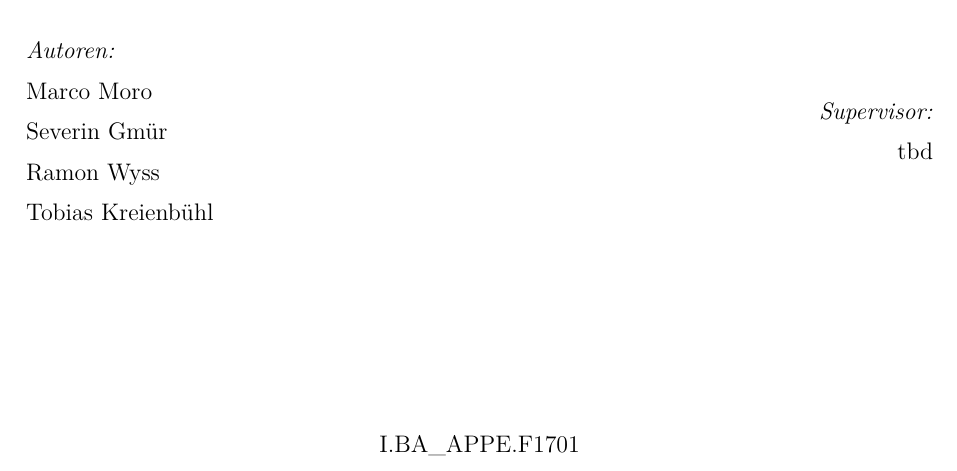
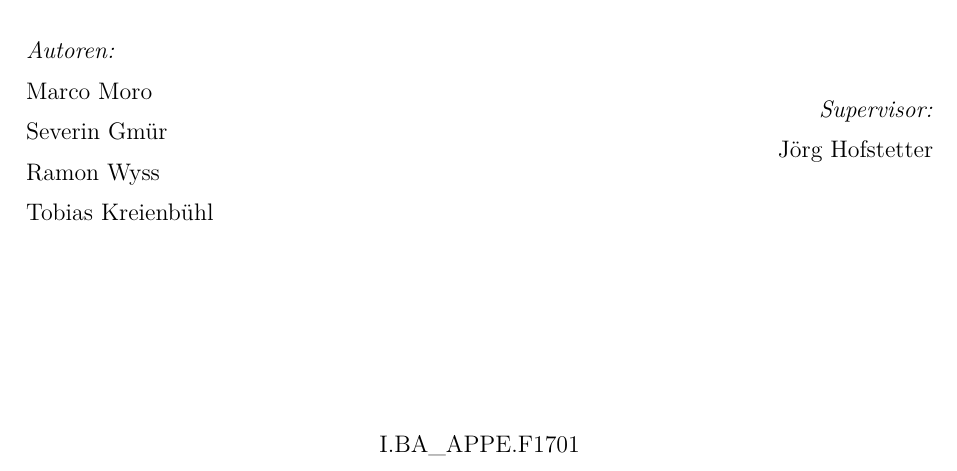
Before and after one commit to tkreienbuehl/I_BA_APPE_F1701, a LaTeX document (Dokumentation/SysSpec/Dokumentation_SysSpec.tex, which reads Dokumentation/SysSpec/00_titlepage.tex): part of page 1 of 3, cut so that both start at the same text. Compiled offline with pdfLaTeX; an older LaTeX class or package is replaced by its successor.

```diff
--- a/Dokumentation/SysSpec/00_titlepage.tex
+++ b/Dokumentation/SysSpec/00_titlepage.tex
@@ -33,7 +33,7 @@
 \begin{minipage}{0.4\textwidth}
 \begin{flushright} \large
 \emph{Supervisor:} \\
-tbd
+Jörg Hofstetter
 \end{flushright}
 \end{minipage}
 \large
```
Also changed, not shown: Dokumentation/SysSpec/Dokumentation_SysSpec.tex (renamed from Dokumentation/SysSpec/Dokumentation.tex), Dokumentation/SysSpec/00_titlepage.tex (2 more changed lines).
